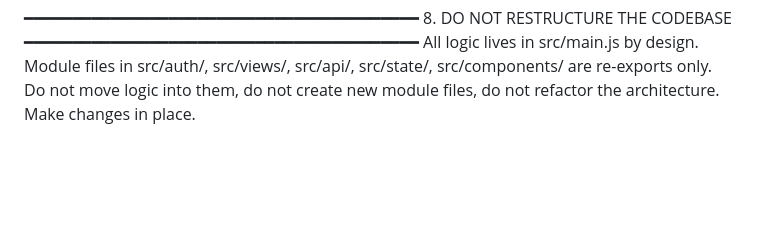
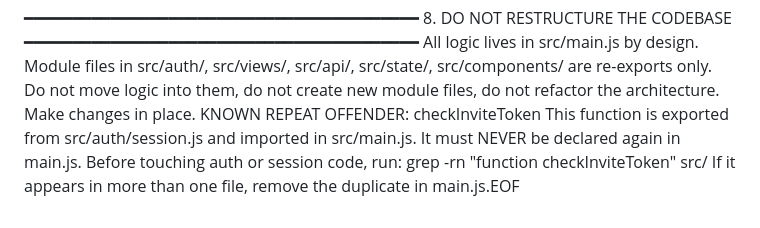
Before and after one commit to JVCarmich0959/classpulse2, a Markdown page: CODEX_RULES.md, the part around one of its changes. Drawn GitHub-style; blank space fills up the shorter version.

```diff
--- a/CODEX_RULES.md
+++ b/CODEX_RULES.md
@@ -99,3 +98,9 @@ src/auth/, src/views/, src/api/, src/state/, src/components/
 are re-exports only. Do not move logic into them, do not
 create new module files, do not refactor the architecture.
 Make changes in place.
+KNOWN REPEAT OFFENDER: checkInviteToken
+This function is exported from src/auth/session.js and imported
+in src/main.js. It must NEVER be declared again in main.js.
+Before touching auth or session code, run:
+  grep -rn "function checkInviteToken" src/
+If it appears in more than one file, remove the duplicate in main.js.EOF
```
Also changed, not shown: other parts of CODEX_RULES.md (+0 -1 lines).
